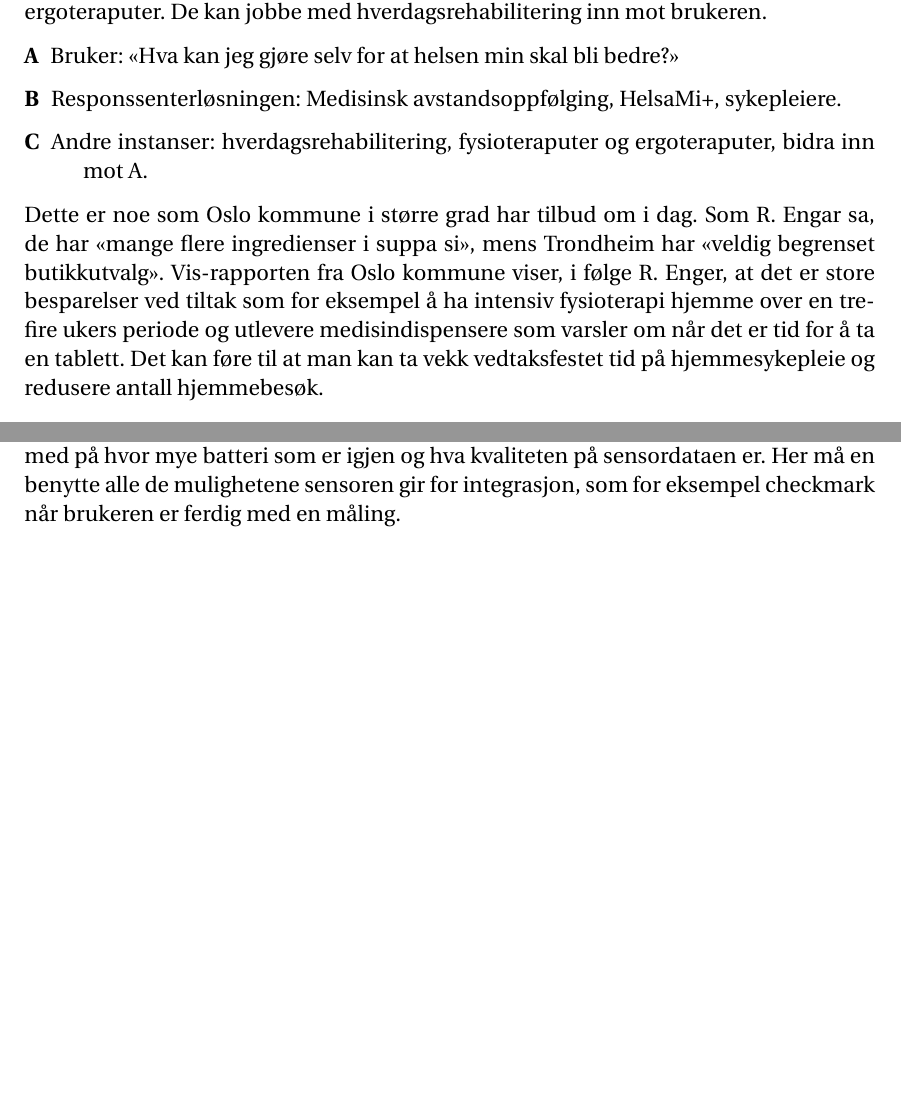
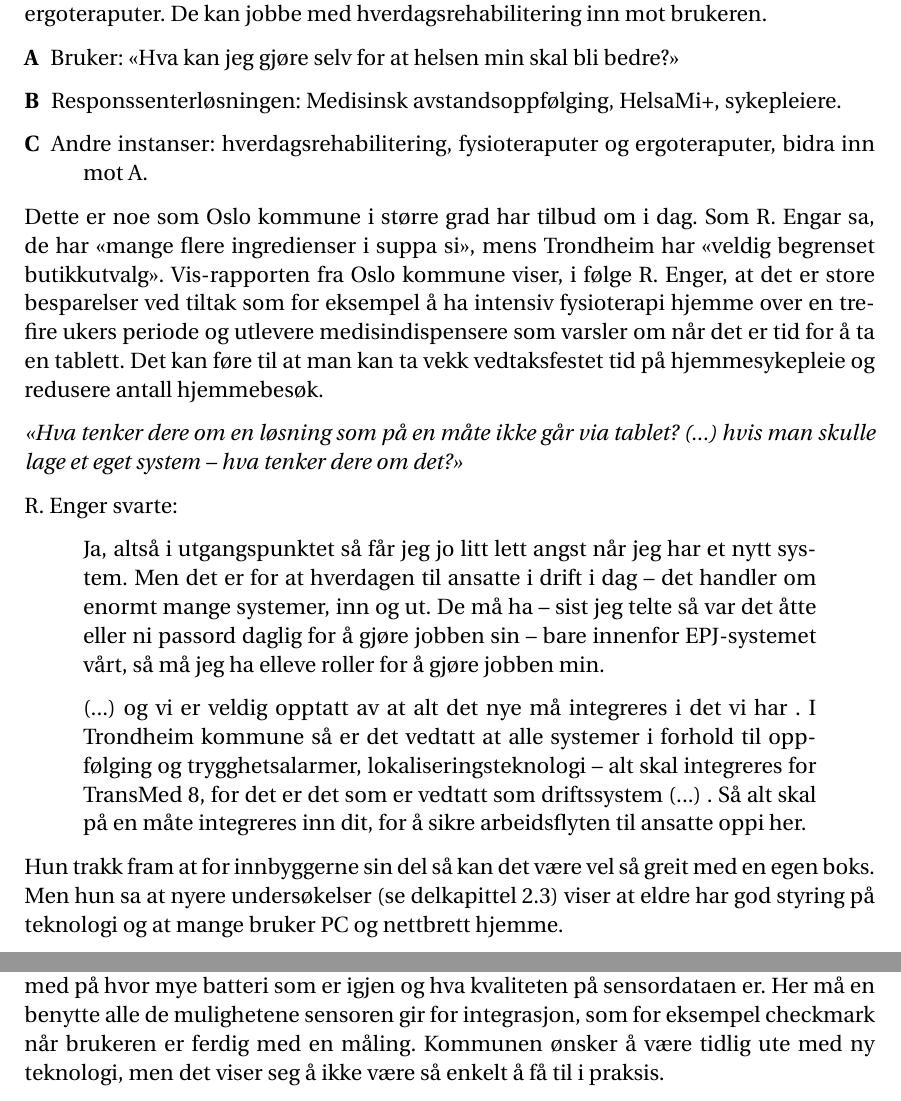
Before and after one commit to andreasdri/thesis, a LaTeX thesis (thesis.tex, which reads content/casestudie.tex, content/konklusjon.tex): two parts of pages 55 and 91 of 116, joined at a grey line, cut so that both start at the same text, the shorter picture padded with empty space. Compiled offline with pdfLaTeX.

Commit message:
Diff 1 torsdag 8. juni

```diff
--- a/content/casestudie.tex
+++ b/content/casestudie.tex
@@ -340,3 +340,21 @@ Dette er noe som Oslo kommune i større grad har tilbud om i dag. Som R. Engar s
 har «veldig begrenset butikkutvalg». Vis-rapporten fra Oslo kommune viser, i følge R. Enger, at det er store besparelser ved tiltak som
 for eksempel å ha intensiv fysioterapi hjemme over en tre-fire ukers periode og utlevere  medisindispensere som varsler om når det er tid for
 å ta en tablett. Det kan føre til at man kan ta vekk vedtaksfestet tid på hjemmesykepleie og redusere antall hjemmebesøk.
+
+\textit{\textquote{Hva tenker dere om en løsning som på en måte ikke går via tablet? (...) hvis man skulle lage et
+eget system -- hva tenker dere om det?}}
+
+R. Enger svarte:
+\blockquote{Ja, altså i utgangspunktet så får jeg jo litt lett angst når jeg har et nytt system. Men det er
+    for at hverdagen til ansatte i drift i dag -- det handler om
+    enormt mange systemer, inn og ut. De må ha -- sist jeg telte så var det åtte eller ni passord daglig for å gjøre
+    jobben sin -- bare innenfor EPJ-systemet vårt, så må
+    jeg ha elleve roller for å gjøre jobben min.
+
+(...) og vi er veldig opptatt av at alt det nye må integreres i det vi har . I Trondheim kommune så er det
+vedtatt at alle systemer i forhold til oppfølging og
+trygghetsalarmer, lokaliseringsteknologi -- alt skal integreres for TransMed 8, for det er det som er vedtatt som driftssystem (...)
+. Så alt skal på en måte integreres inn dit, for å sikre arbeidsflyten til ansatte oppi her.}
+Hun trakk fram at for innbyggerne sin del så kan det være vel så greit med en egen boks. Men hun sa at nyere
+undersøkelser (se delkapittel \ref{sec:eldresbruk}) viser at eldre har god styring på teknologi og at mange bruker
+PC og nettbrett hjemme.
--- a/content/konklusjon.tex
+++ b/content/konklusjon.tex
@@ -104,4 +104,5 @@ at det trengs mer forskning og flere erfaringer.
 
 Det er også potensiale i overvåke alle sensorene på en bedre måte, slik at en kan følge med på hvor mye batteri som er igjen
 og hva kvaliteten på sensordataen er. Her må en benytte alle de mulighetene sensoren gir for integrasjon, som for eksempel
-checkmark når brukeren er ferdig med en måling.
+checkmark når brukeren er ferdig med en måling. Kommunen ønsker å være tidlig ute med
+ny teknologi, men det viser seg å ikke være så enkelt å få til i praksis.
```
Also changed, not shown: content/bakgrunn.tex (+1 -0 lines), content/diskusjon.tex (+20 -0 lines).
